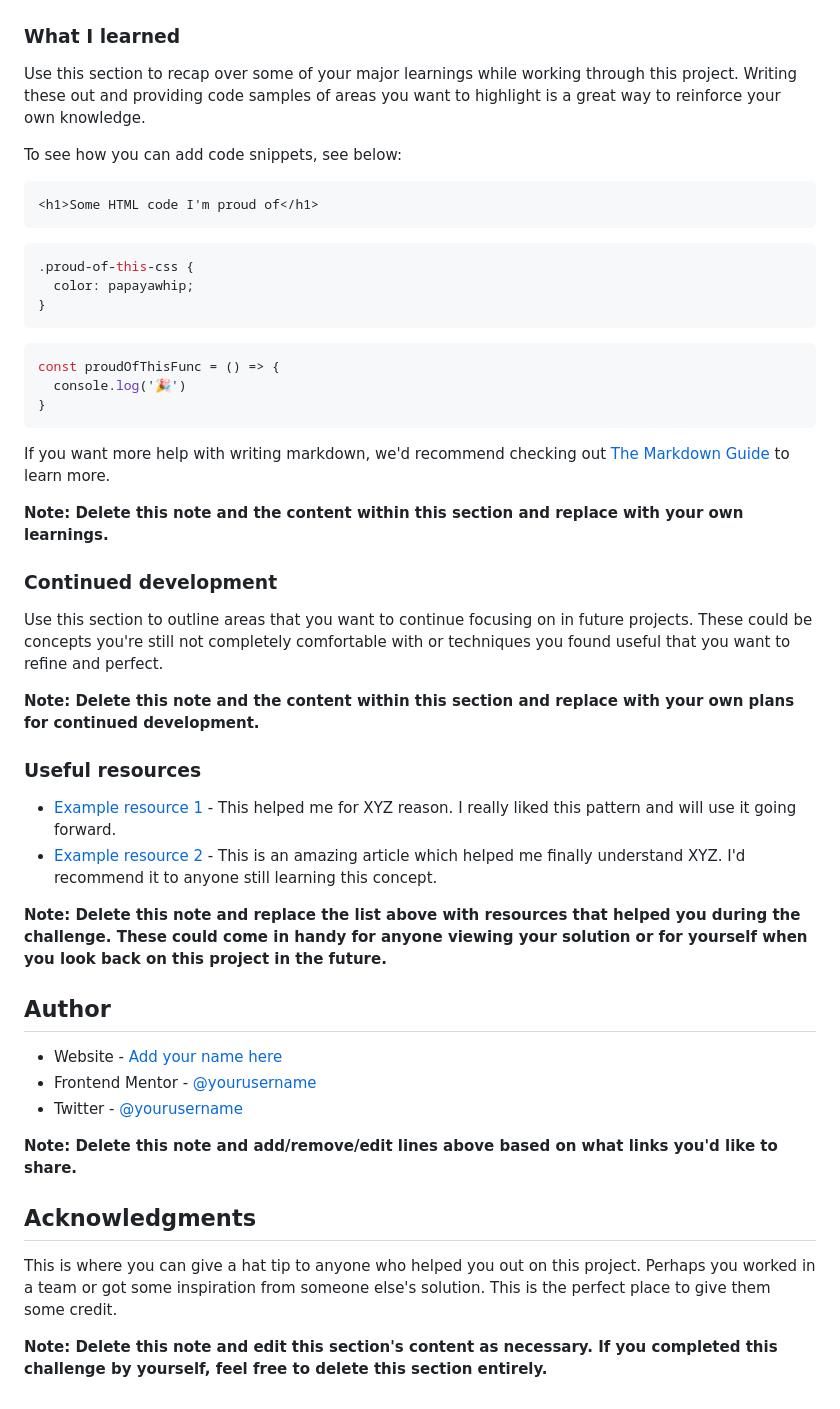
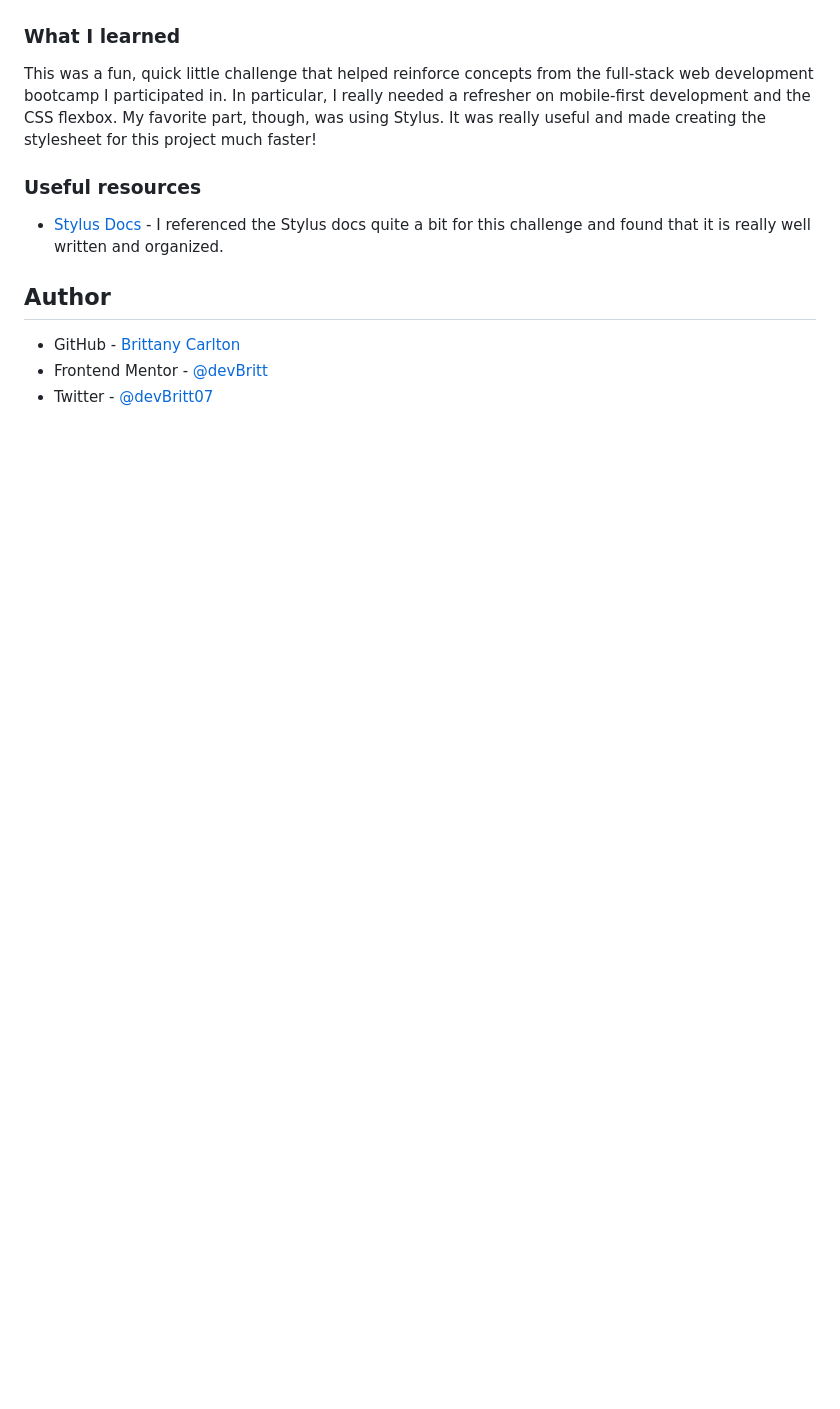
Before and after one commit to devBritt/literate-fortnight, a Markdown page: README.md, the part around the change printed below. Rendered like a GitHub page; blank space fills up the shorter version.

````diff
--- a/README.md
+++ b/README.md
@@ -61,51 +46,14 @@ Then crop/optimize/edit your image however you like, add it to your project, and
 
 ### What I learned
 
-Use this section to recap over some of your major learnings while working through this project. Writing these out and providing code samples of areas you want to highlight is a great way to reinforce your own knowledge.
-
-To see how you can add code snippets, see below:
-
-```html
-<h1>Some HTML code I'm proud of</h1>
-```
-```css
-.proud-of-this-css {
-  color: papayawhip;
-}
-```
-```js
-const proudOfThisFunc = () => {
-  console.log('🎉')
-}
-```
-
-If you want more help with writing markdown, we'd recommend checking out [The Markdown Guide](https://www.markdownguide.org/) to learn more.
-
-**Note: Delete this note and the content within this section and replace with your own learnings.**
-
-### Continued development
-
-Use this section to outline areas that you want to continue focusing on in future projects. These could be concepts you're still not completely comfortable with or techniques you found useful that you want to refine and perfect.
-
-**Note: Delete this note and the content within this section and replace with your own plans for continued development.**
+This was a fun, quick little challenge that helped reinforce concepts from the full-stack web development bootcamp I participated in. In particular, I really needed a refresher on mobile-first development and the CSS flexbox. My favorite part, though, was using Stylus. It was really useful and made creating the stylesheet for this project much faster!
 
 ### Useful resources
 
-- [Example resource 1](https://www.example.com) - This helped me for XYZ reason. I really liked this pattern and will use it going forward.
-- [Example resource 2](https://www.example.com) - This is an amazing article which helped me finally understand XYZ. I'd recommend it to anyone still learning this concept.
-
-**Note: Delete this note and replace the list above with resources that helped you during the challenge. These could come in handy for anyone viewing your solution or for yourself when you look back on this project in the future.**
+- [Stylus Docs](https://stylus-lang.com/docs/executable.html) - I referenced the Stylus docs quite a bit for this challenge and found that it is really well written and organized.
 
 ## Author
 
-- Website - [Add your name here](https://www.your-site.com)
-- Frontend Mentor - [@yourusername](https://www.frontendmentor.io/profile/yourusername)
-- Twitter - [@yourusername](https://www.twitter.com/yourusername)
-
-**Note: Delete this note and add/remove/edit lines above based on what links you'd like to share.**
-
-## Acknowledgments
-
-This is where you can give a hat tip to anyone who helped you out on this project. Perhaps you worked in a team or got some inspiration from someone else's solution. This is the perfect place to give them some credit.
-
-**Note: Delete this note and edit this section's content as necessary. If you completed this challenge by yourself, feel free to delete this section entirely.**
+- GitHub - [Brittany Carlton](https://github.com/devBritt)
+- Frontend Mentor - [@devBritt](https://www.frontendmentor.io/profile/devBritt)
+- Twitter - [@devBritt07](https://twitter.com/devBritt07)
````
Also changed, not shown: other parts of README.md (+16 -31 lines), assets/images/screenshot.png (added).
